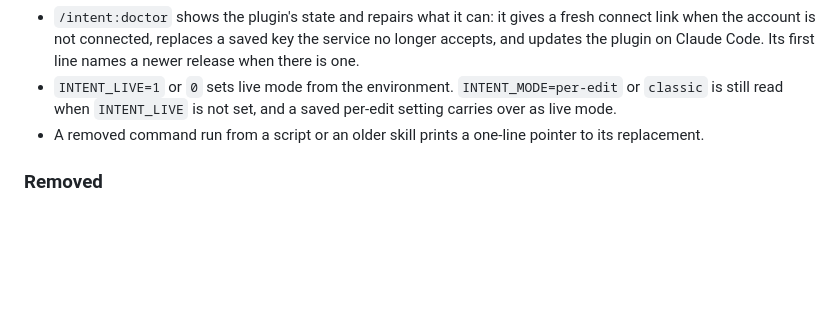
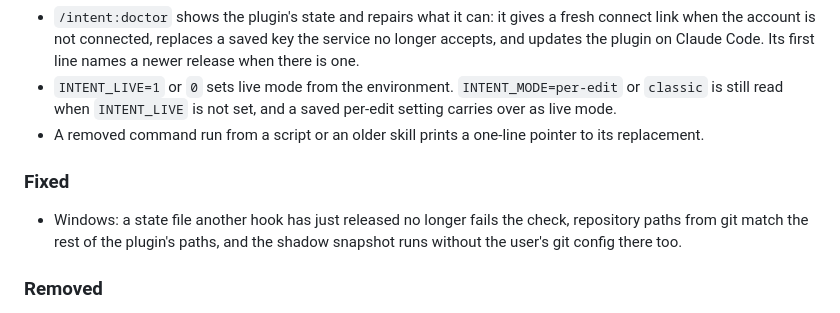
Before and after one commit to nlp-research-rosu/intent-check, a Markdown page: CHANGELOG.md, the part around the change. Rendered like a GitHub page; blank space fills up the shorter version.

Commit message:
changelog: Windows fixes
Co-Authored-By: Claude Opus 5.5 (1M context) <noreply@anthropic.com>
Claude-Session: https://claude.ai/code/session_01AkNBYjULVq8dV2oHrczTk5

```diff
--- a/CHANGELOG.md
+++ b/CHANGELOG.md
@@ -13,6 +13,10 @@ Maintainers: add a line under Unreleased in the same pull request as the change.
 - `/intent:doctor` shows the plugin's state and repairs what it can: it gives a fresh connect link when the account is not connected, replaces a saved key the service no longer accepts, and updates the plugin on Claude Code. Its first line names a newer release when there is one.
 - `INTENT_LIVE=1` or `0` sets live mode from the environment. `INTENT_MODE=per-edit` or `classic` is still read when `INTENT_LIVE` is not set, and a saved per-edit setting carries over as live mode.
 - A removed command run from a script or an older skill prints a one-line pointer to its replacement.
+
+### Fixed
+
+- Windows: a state file another hook has just released no longer fails the check, repository paths from git match the rest of the plugin's paths, and the shadow snapshot runs without the user's git config there too.
 
 ### Removed
 
```
